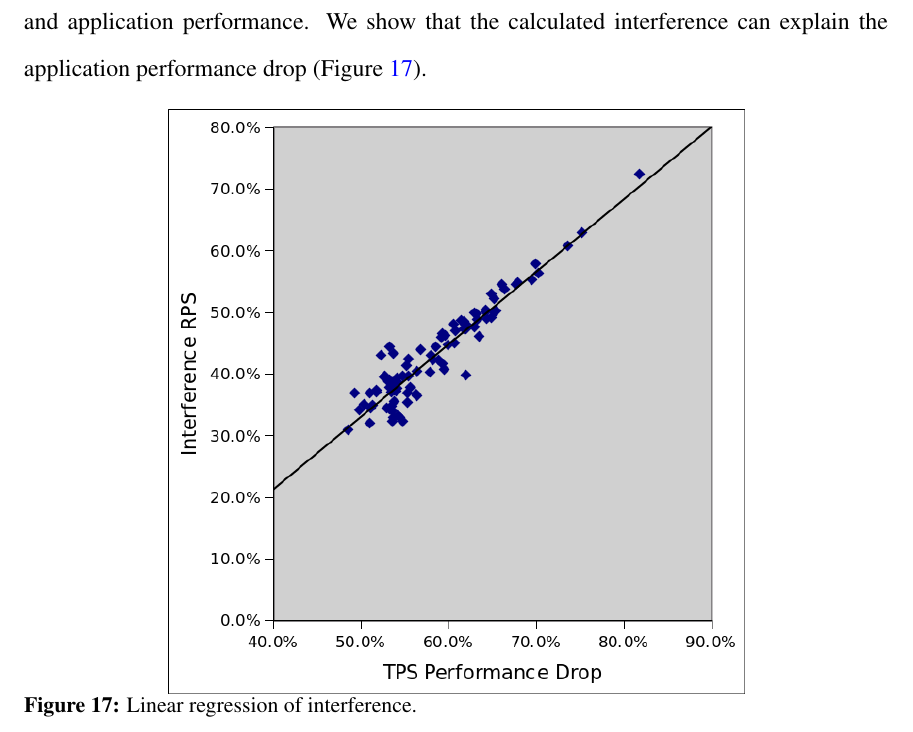
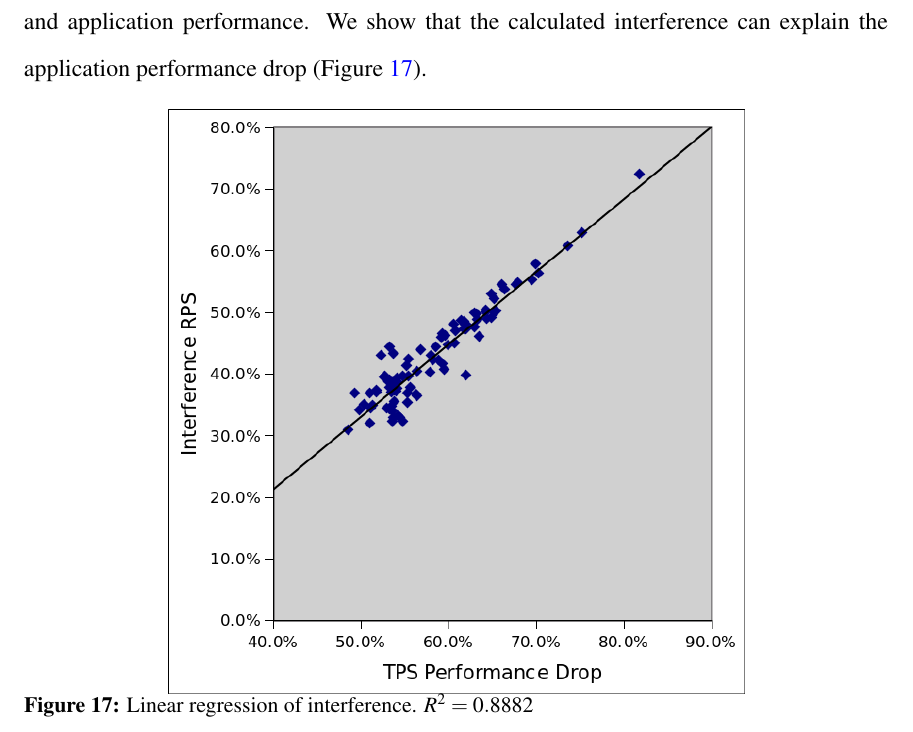
Before and after one commit to FeCastle/XenAnalyze, a LaTeX thesis (report/thesis.tex, which reads report/experiment.tex): part of page 47 of 57, cut so that both start at the same text. Compiled offline with pdfLaTeX.

Commit message:
Add r^2 value

```diff
--- a/report/experiment.tex
+++ b/report/experiment.tex
@@ -304,7 +304,7 @@ Finally, we need to show that the calculated interference relates to the applica
 \begin{figure}[!h]
   \begin{center}
   \includegraphics[width=4in]{images/scatterPlot.png}
-  \caption{Linear regression of interference. }
+  \caption{Linear regression of interference.  $R^2 = 0.8882$ }
   \label{fig:regression}
   \end{center}
 \end{figure}
```
